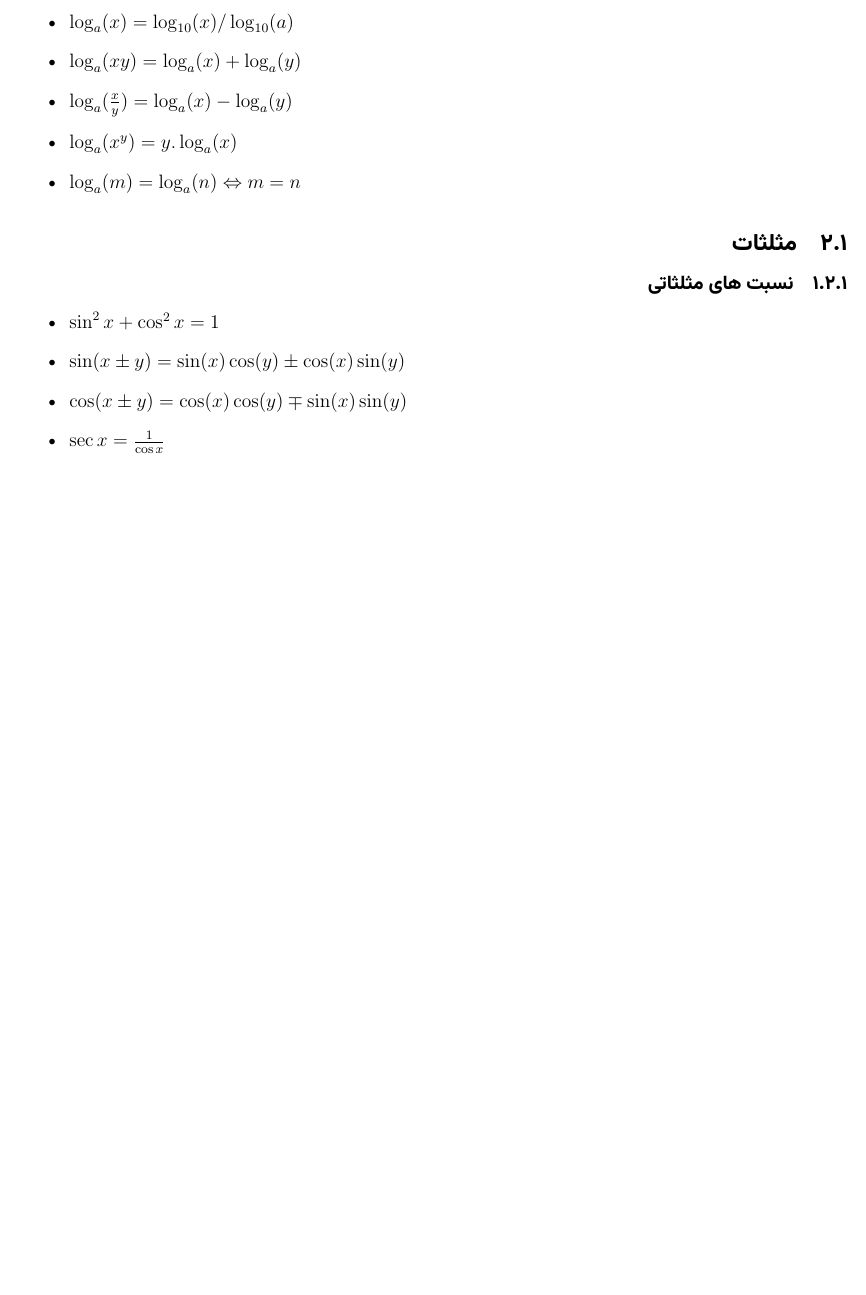
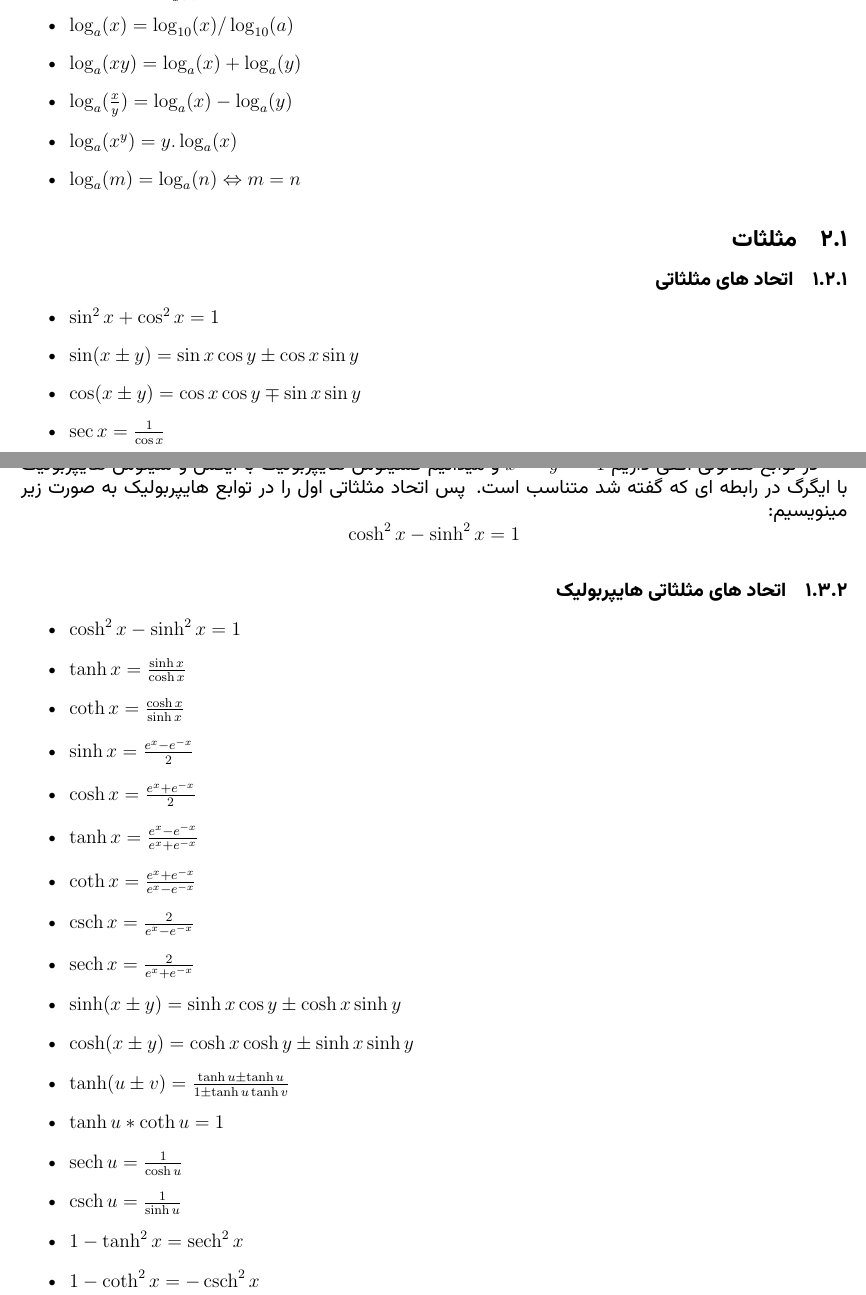
Before and after one commit to nimaaskarian/university, a LaTeX document (Math/01-Limitation.tex): part of page 1 of 2 before the commit and two parts of pages 1 and 3 of 3 after it, the two joined at a grey line, cut so that both start at the same text, the shorter picture padded with empty space. Compiled offline with XeLaTeX.

Commit message:
math: updated first session

```diff
--- a/Math/01-Limitation.tex
+++ b/Math/01-Limitation.tex
@@ -10,11 +10,15 @@
 \usepackage{refcount}% http://ctan.org/pkg/refcount
 \usepackage{tikz,pgfplots}
 \usepackage{mathtools}
+\usepackage{amsmath}
 \usepackage{hyperref}
 \usepackage{xepersian}
 \usetikzlibrary{3d}
 \usetikzlibrary{calc}
 
+% declaring \sech and \csch functions
+\DeclareMathOperator{\sech}{sech}
+\DeclareMathOperator{\csch}{csch}
 % tikz and pgfplot for axis
 \pgfplotsset{every axis/.append style={
                     axis x line=middle,    % put the x axis in the middle
@@ -70,7 +74,7 @@
 \end{latin}
 
 \subsection{مثلثات}
-\subsubsection{نسبت های مثلثاتی}
+\subsubsection{اتحاد های مثلثاتی}
 \begin{latin}
 \begin{itemize}
     \item $\sin^2x + \cos^2x = 1$
@@ -106,4 +125,32 @@
         \addplot [blue,thick,domain=-1.5:1.5] ({-cosh(x)}, {sinh(x)});
     \end{axis}
 \end{tikzpicture}
+
+نسبت های مثلثاتی هایپربولیک مثل نسبت های مثلثاتی معمولی تعریف و نوشته میشوند، ولی جلوی آنها حرف h برای هایپربولیک بودن می آید.
+
+در توابع هذلولی افقی داریم $x^2 - y^2 = 1$ و میدانیم کسینوس هایپربولیک با ایکس و سینوس هایپربولیک با ایگرگ در رابطه ای که گفته شد متناسب است.
+پس اتحاد مثلثاتی اول را در توابع هایپربولیک به صورت زیر مینویسیم:
+\[\cosh^2 x - \sinh^2 x = 1\]
+\subsubsection{اتحاد های مثلثاتی هایپربولیک}
+\begin{latin}
+\begin{itemize}
+    \item $\cosh^2 x - \sinh^2 x = 1$
+    \item $\tanh x = \frac{\sinh x}{\cosh x}$
+    \item $\coth x = \frac{\cosh x}{\sinh x}$
+    \item $\sinh x = \frac{e^x - e^{-x}}{2}$
+    \item $\cosh x = \frac{e^x + e^{-x}}{2}$
+    \item $\tanh x = \frac{e^x - e^{-x}}{e^x + e^{-x}}$
+    \item $\coth x = \frac{e^x + e^{-x}}{e^x - e^{-x}}$
+    \item $\csch x = \frac{ 2 }{ e^x - e^{ -x } }$
+    \item $\sech x = \frac{ 2 }{ e^x + e^{ -x } }$
+    \item $\sinh(x \pm y) = \sinh x\cos y \pm \cosh x\sinh y$
+    \item $\cosh(x \pm y) = \cosh x\cosh y \pm \sinh x\sinh y$
+    \item $\tanh(u \pm v) = \frac{ \tanh u \pm \tanh u }{ 1 \pm \tanh u\tanh v }$
+    \item $\tanh u * \coth u = 1$
+    \item $\sech u = \frac{1}{ \cosh u }$
+    \item $\csch u = \frac{1}{\sinh u }$
+    \item $1-\tanh^2x = \sech^2x$
+    \item $1-\coth^2x = -\csch^2x$
+\end{itemize}
+\end{latin}
 \end{document}
```
Also changed, not shown: Math/01-Limitation.tex (21 more changed lines).
